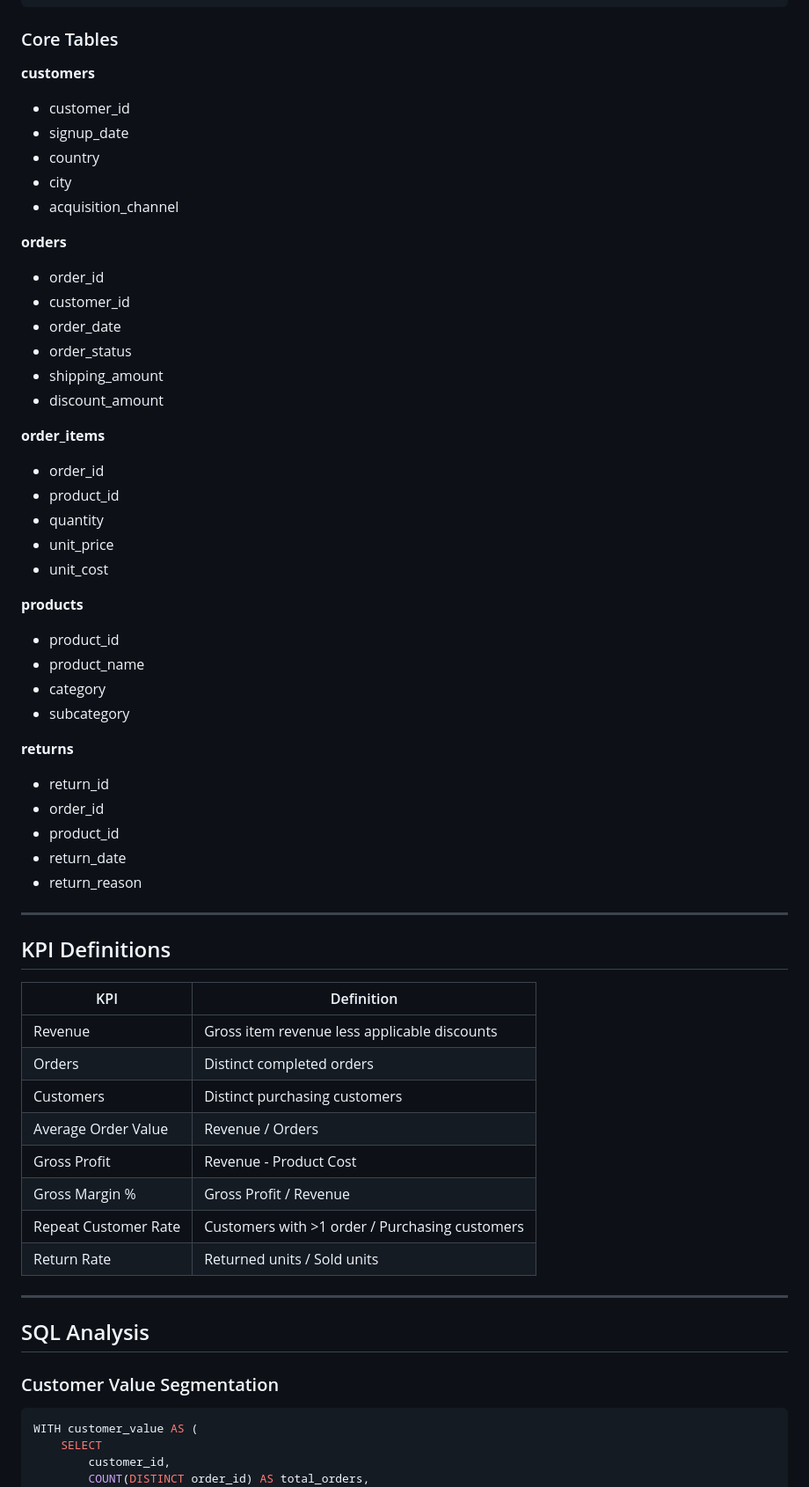
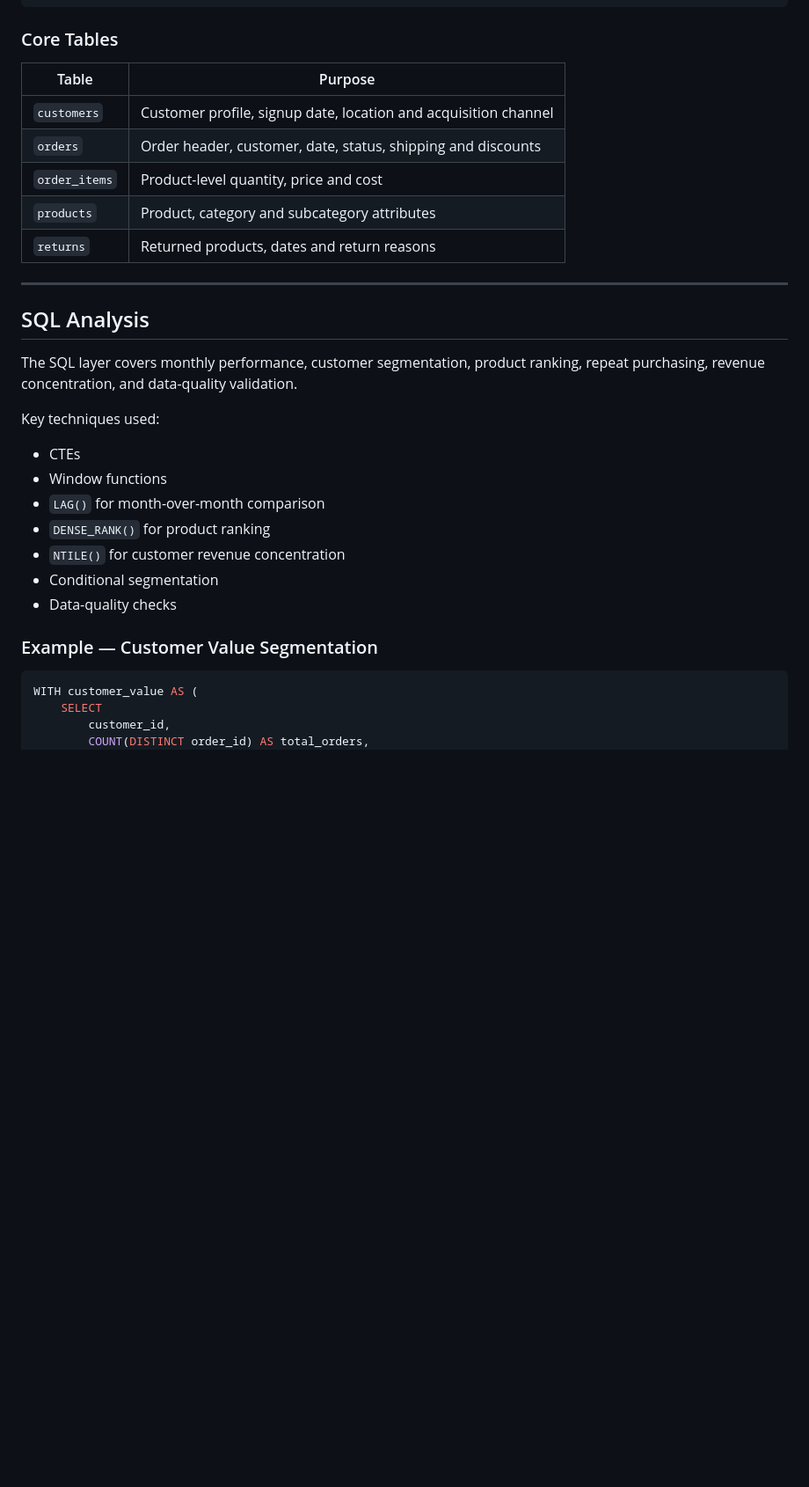
Before and after one commit to HussainAlsaeedi/HussainAlsaeedi, a Markdown page: projects/ecommerce-analytics/README.md, the part around one of its changes. Shown at 88% size. Rendered like a GitHub page; blank space fills up the shorter version.

Commit message:
Reorganize e-commerce project README and add dashboard PDF

````diff
--- a/projects/ecommerce-analytics/README.md
+++ b/projects/ecommerce-analytics/README.md
@@ -42,61 +74,31 @@ DimDate ------ FactOrders ------ DimChannel
 
 ### Core Tables
 
-**customers**
-- customer_id
-- signup_date
-- country
-- city
-- acquisition_channel
-
-**orders**
-- order_id
-- customer_id
-- order_date
-- order_status
-- shipping_amount
-- discount_amount
-
-**order_items**
-- order_id
-- product_id
-- quantity
-- unit_price
-- unit_cost
-
-**products**
-- product_id
-- product_name
-- category
-- subcategory
-
-**returns**
-- return_id
-- order_id
-- product_id
-- return_date
-- return_reason
-
----
-
-## KPI Definitions
-
-| KPI | Definition |
+| Table | Purpose |
 |---|---|
-| Revenue | Gross item revenue less applicable discounts |
-| Orders | Distinct completed orders |
-| Customers | Distinct purchasing customers |
-| Average Order Value | Revenue / Orders |
-| Gross Profit | Revenue - Product Cost |
-| Gross Margin % | Gross Profit / Revenue |
-| Repeat Customer Rate | Customers with >1 order / Purchasing customers |
-| Return Rate | Returned units / Sold units |
+| `customers` | Customer profile, signup date, location and acquisition channel |
+| `orders` | Order header, customer, date, status, shipping and discounts |
+| `order_items` | Product-level quantity, price and cost |
+| `products` | Product, category and subcategory attributes |
+| `returns` | Returned products, dates and return reasons |
 
 ---
 
 ## SQL Analysis
 
-### Customer Value Segmentation
+The SQL layer covers monthly performance, customer segmentation, product ranking, repeat purchasing, revenue concentration, and data-quality validation.
+
+Key techniques used:
+
+- CTEs
+- Window functions
+- `LAG()` for month-over-month comparison
+- `DENSE_RANK()` for product ranking
+- `NTILE()` for customer revenue concentration
+- Conditional segmentation
+- Data-quality checks
+
+### Example — Customer Value Segmentation
 
 ```sql
 WITH customer_value AS (
````
Also changed, not shown: other parts of projects/ecommerce-analytics/README.md (+104 -62 lines).
